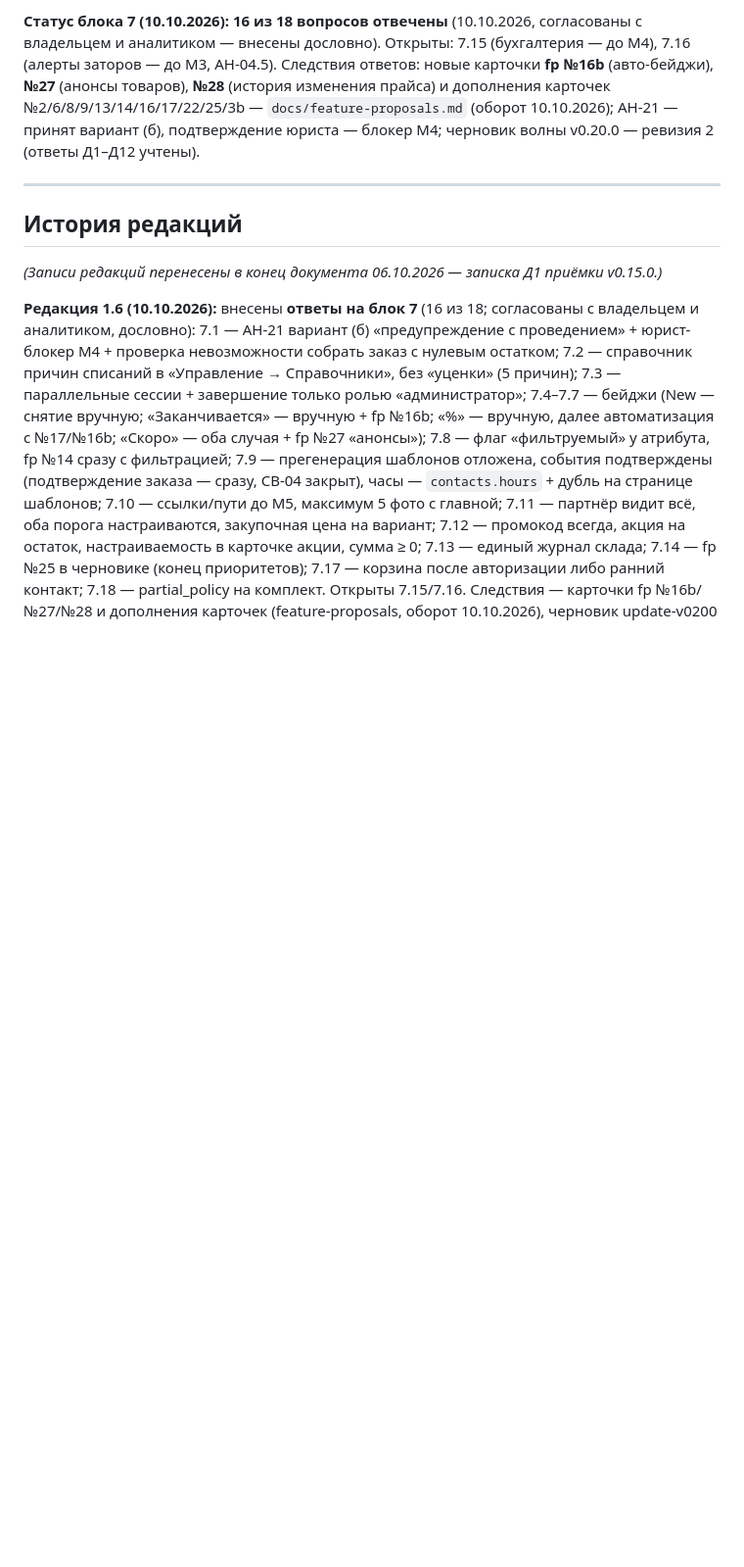
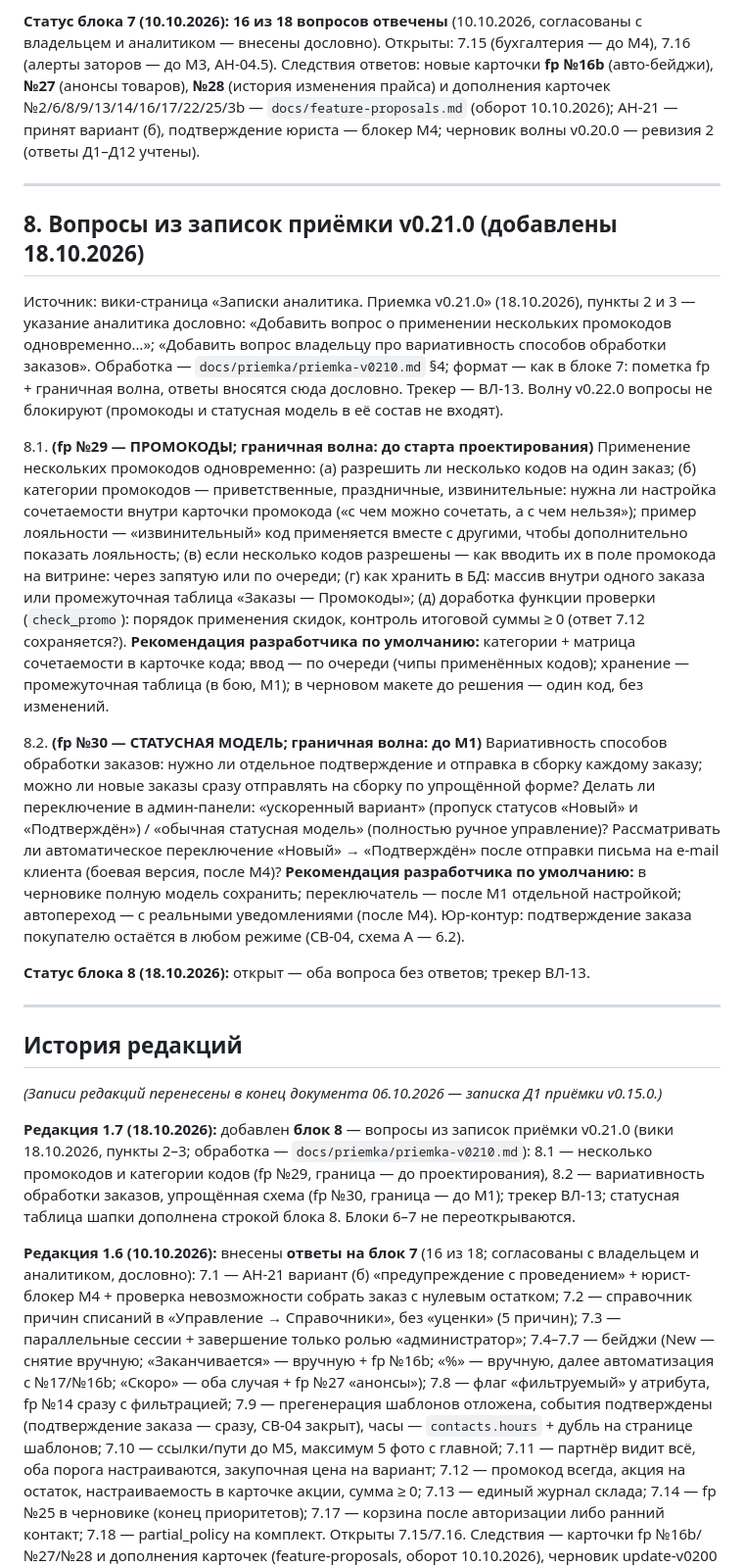
Before and after one commit to paprekolyx/Sisku, a Markdown page: docs/plan/voprosy-vladeltsu.md, the part around one of its changes. Shown at 98% size. GitHub-like rendering; blank space fills up the shorter version.

Commit message:
0.21.1-draft

```diff
--- a/docs/plan/voprosy-vladeltsu.md
+++ b/docs/plan/voprosy-vladeltsu.md
@@ -422,10 +426,62 @@ CSV-выгрузки — приоритет «на подтверждении в
 
 ---
 
+## 8. Вопросы из записок приёмки v0.21.0 (добавлены 18.10.2026)
+
+Источник: вики-страница «Записки аналитика. Приемка v0.21.0» (18.10.2026),
+пункты 2 и 3 — указание аналитика дословно: «Добавить вопрос о применении
+нескольких промокодов одновременно…»; «Добавить вопрос владельцу про
+вариативность способов обработки заказов». Обработка —
+`docs/priemka/priemka-v0210.md` §4; формат — как в блоке 7: пометка fp +
+граничная волна, ответы вносятся сюда дословно. Трекер — ВЛ-13. Волну
+v0.22.0 вопросы не блокируют (промокоды и статусная модель в её состав
+не входят).
+
+8.1. **(fp №29 — ПРОМОКОДЫ; граничная волна: до старта проектирования)**
+Применение нескольких промокодов одновременно: (а) разрешить ли несколько
+кодов на один заказ; (б) категории промокодов — приветственные, праздничные,
+извинительные: нужна ли настройка сочетаемости внутри карточки промокода
+(«с чем можно сочетать, а с чем нельзя»); пример лояльности — «извинительный»
+код применяется вместе с другими, чтобы дополнительно показать лояльность;
+(в) если несколько кодов разрешены — как вводить их в поле промокода на
+витрине: через запятую или по очереди; (г) как хранить в БД: массив внутри
+одного заказа или промежуточная таблица «Заказы — Промокоды»; (д) доработка
+функции проверки (`check_promo`): порядок применения скидок, контроль
+итоговой суммы ≥ 0 (ответ 7.12 сохраняется?).
+**Рекомендация разработчика по умолчанию:** категории + матрица сочетаемости
+в карточке кода; ввод — по очереди (чипы применённых кодов); хранение —
+промежуточная таблица (в бою, M1); в черновом макете до решения — один код,
+без изменений.
+
+8.2. **(fp №30 — СТАТУСНАЯ МОДЕЛЬ; граничная волна: до M1)**
+Вариативность способов обработки заказов: нужно ли отдельное подтверждение
+и отправка в сборку каждому заказу; можно ли новые заказы сразу отправлять
+на сборку по упрощённой форме? Делать ли переключение в админ-панели:
+«ускоренный вариант» (пропуск статусов «Новый» и «Подтверждён») / «обычная
+статусная модель» (полностью ручное управление)? Рассматривать ли
+автоматическое переключение «Новый» → «Подтверждён» после отправки письма
+на e-mail клиента (боевая версия, после M4)?
+**Рекомендация разработчика по умолчанию:** в черновике полную модель
+сохранить; переключатель — после M1 отдельной настройкой; автопереход —
+с реальными уведомлениями (после M4). Юр-контур: подтверждение заказа
+покупателю остаётся в любом режиме (СВ-04, схема А — 6.2).
+
+**Статус блока 8 (18.10.2026):** открыт — оба вопроса без ответов;
+трекер ВЛ-13.
+
+---
+
 ## История редакций
 
 *(Записи редакций перенесены в конец документа 06.10.2026 — записка Д1
 приёмки v0.15.0.)*
+
+**Редакция 1.7 (18.10.2026):** добавлен **блок 8** — вопросы из записок
+приёмки v0.21.0 (вики 18.10.2026, пункты 2–3; обработка —
+`docs/priemka/priemka-v0210.md`): 8.1 — несколько промокодов и категории
+кодов (fp №29, граница — до проектирования), 8.2 — вариативность обработки
+заказов, упрощённая схема (fp №30, граница — до M1); трекер ВЛ-13; статусная
+таблица шапки дополнена строкой блока 8. Блоки 6–7 не переоткрываются.
 
 **Редакция 1.6 (10.10.2026):** внесены **ответы на блок 7** (16 из 18;
 согласованы с владельцем и аналитиком, дословно): 7.1 — АН-21 вариант (б)
```
Also changed, not shown: other parts of docs/plan/voprosy-vladeltsu.md (+6 -2 lines).
